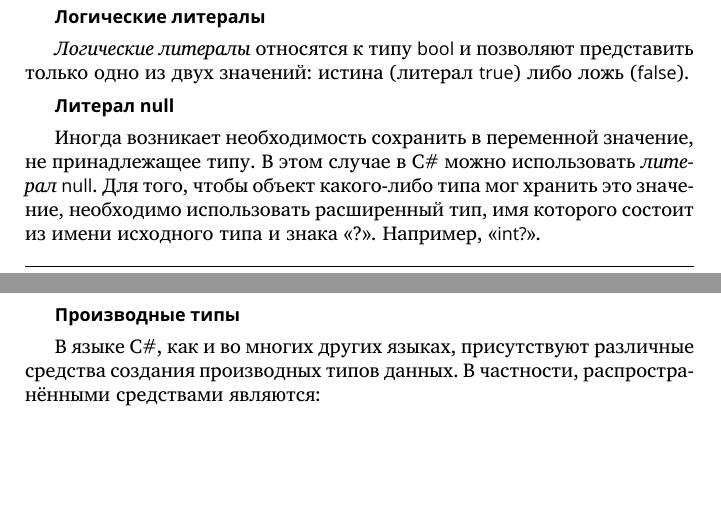
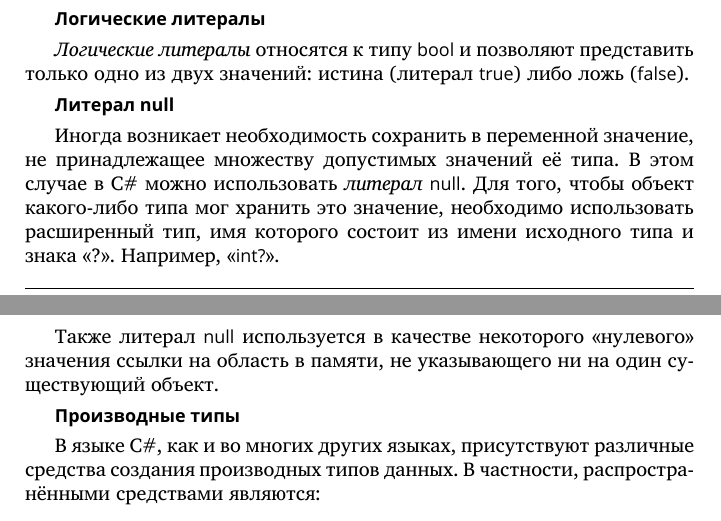
Before and after one commit to velikodniy/programming-lectures, a LaTeX book (tex/book.tex, which reads tex/03.tex): two parts of pages 53 and 54 of 75, joined at a grey line, cut so that both start at the same text, the shorter picture padded with empty space. Compiled offline with XeLaTeX; a missing font is replaced by an installed copy or a similar font.

Commit message:
Дополнен параграф о null

```diff
--- a/tex/03.tex
+++ b/tex/03.tex
@@ -449,12 +449,15 @@ NaN.
 \Par{Литерал \Lst{null}}
 
 Иногда возникает необходимость сохранить в переменной значение, не
-принадлежащее типу. В этом случае в C\# можно использовать
-\Term{Литерал!null}{литерал }\Lst{null}. % FiXME!!!
-Для того, чтобы объект какого-либо типа
-мог хранить это значение, необходимо использовать расширенный тип, имя
-которого состоит из имени исходного типа и знака «?». Например,
-«\Lst{int?}».
+принадлежащее множеству допустимых значений её типа. В этом случае в
+C\# можно использовать \Term{Литерал!null}{литерал }\Lst{null}.  Для
+того, чтобы объект какого-либо типа мог хранить это значение,
+необходимо использовать расширенный тип, имя которого состоит из имени
+исходного типа и знака «?». Например, «\Lst{int?}».
+
+Также литерал \Lst{null} используется в качестве некоторого «нулевого»
+значения ссылки на область в памяти, не указывающего ни на один
+существующий объект.
 
 \Par{Производные типы}
 
```
